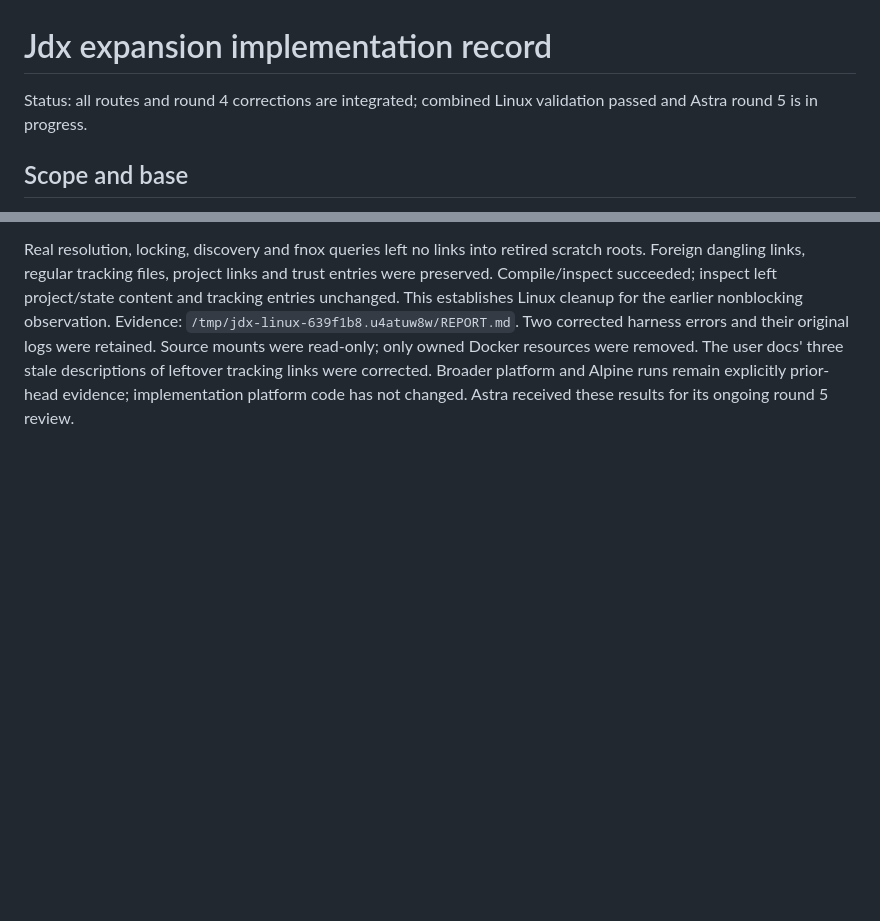
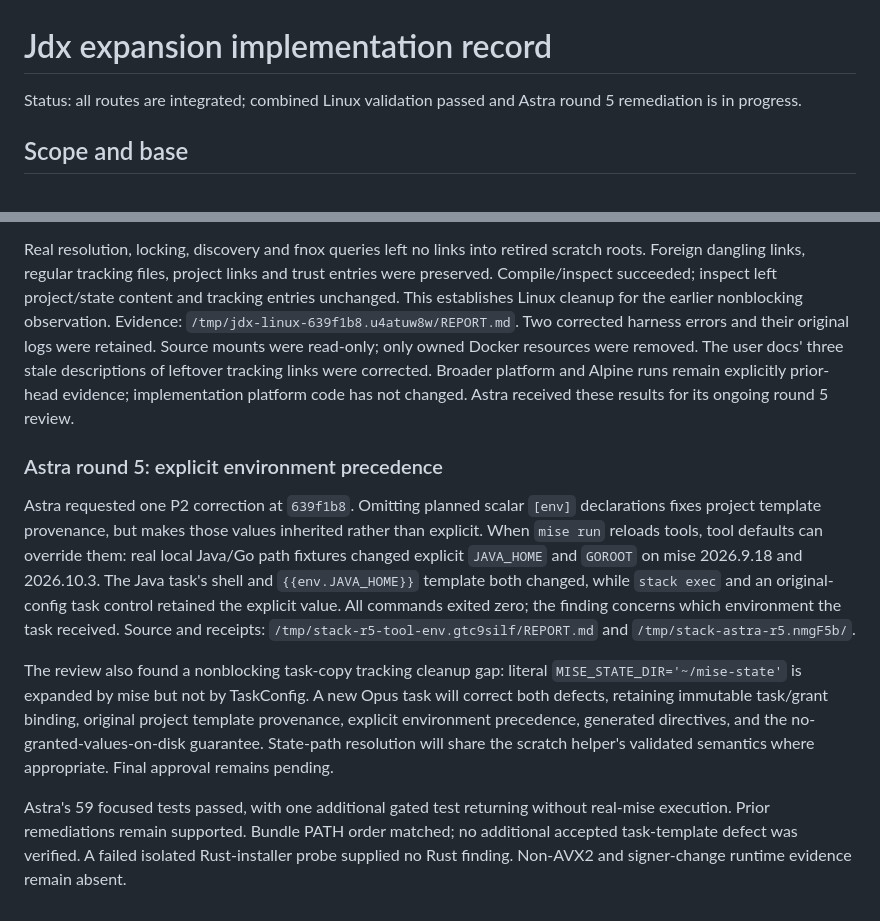
Before and after one commit to usharma123/stack, a Markdown page: docs/eval/jdx-expansion-implementation.md, 2 parts joined by grey strips. GitHub-like rendering; blank space fills up the shorter version.

Commit message:
docs: record task env precedence review finding

```diff
--- a/docs/eval/jdx-expansion-implementation.md
+++ b/docs/eval/jdx-expansion-implementation.md
@@ -1,6 +1,6 @@
 # Jdx expansion implementation record
 
-Status: all routes and round 4 corrections are integrated; combined Linux validation passed and Astra round 5 is in progress.
+Status: all routes are integrated; combined Linux validation passed and Astra round 5 remediation is in progress.
 
 ## Scope and base
 
@@ -524,3 +524,26 @@ original logs were retained. Source mounts were read-only; only owned Docker res
 removed. The user docs' three stale descriptions of leftover tracking links were corrected.
 Broader platform and Alpine runs remain explicitly prior-head evidence; implementation
 platform code has not changed. Astra received these results for its ongoing round 5 review.
+
+### Astra round 5: explicit environment precedence
+
+Astra requested one P2 correction at `639f1b8`. Omitting planned scalar `[env]` declarations
+fixes project template provenance, but makes those values inherited rather than explicit.
+When `mise run` reloads tools, tool defaults can override them: real local Java/Go path
+fixtures changed explicit `JAVA_HOME` and `GOROOT` on mise 2026.9.18 and 2026.10.3.
+The Java task's shell and `{{env.JAVA_HOME}}` template both changed, while `stack exec` and
+an original-config task control retained the explicit value. All commands exited zero;
+the finding concerns which environment the task received. Source and receipts:
+`/tmp/stack-r5-tool-env.gtc9silf/REPORT.md` and `/tmp/stack-astra-r5.nmgF5b/`.
+
+The review also found a nonblocking task-copy tracking cleanup gap: literal
+`MISE_STATE_DIR='~/mise-state'` is expanded by mise but not by TaskConfig. A new Opus task
+will correct both defects, retaining immutable task/grant binding, original project
+template provenance, explicit environment precedence, generated directives, and the
+no-granted-values-on-disk guarantee. State-path resolution will share the scratch helper's
+validated semantics where appropriate. Final approval remains pending.
+
+Astra's 59 focused tests passed, with one additional gated test returning without real-mise
+execution. Prior remediations remain supported. Bundle PATH order matched; no additional
+accepted task-template defect was verified. A failed isolated Rust-installer probe supplied
+no Rust finding. Non-AVX2 and signer-change runtime evidence remain absent.
```
